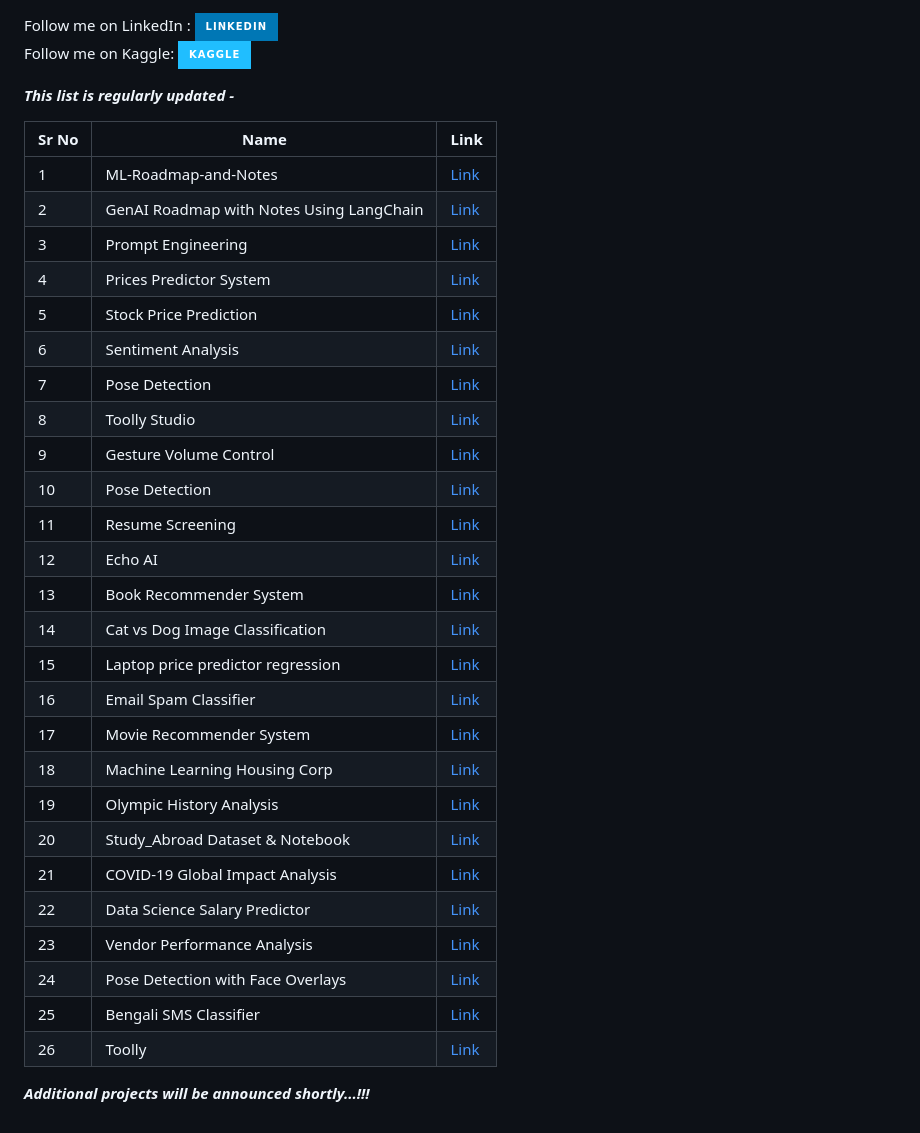
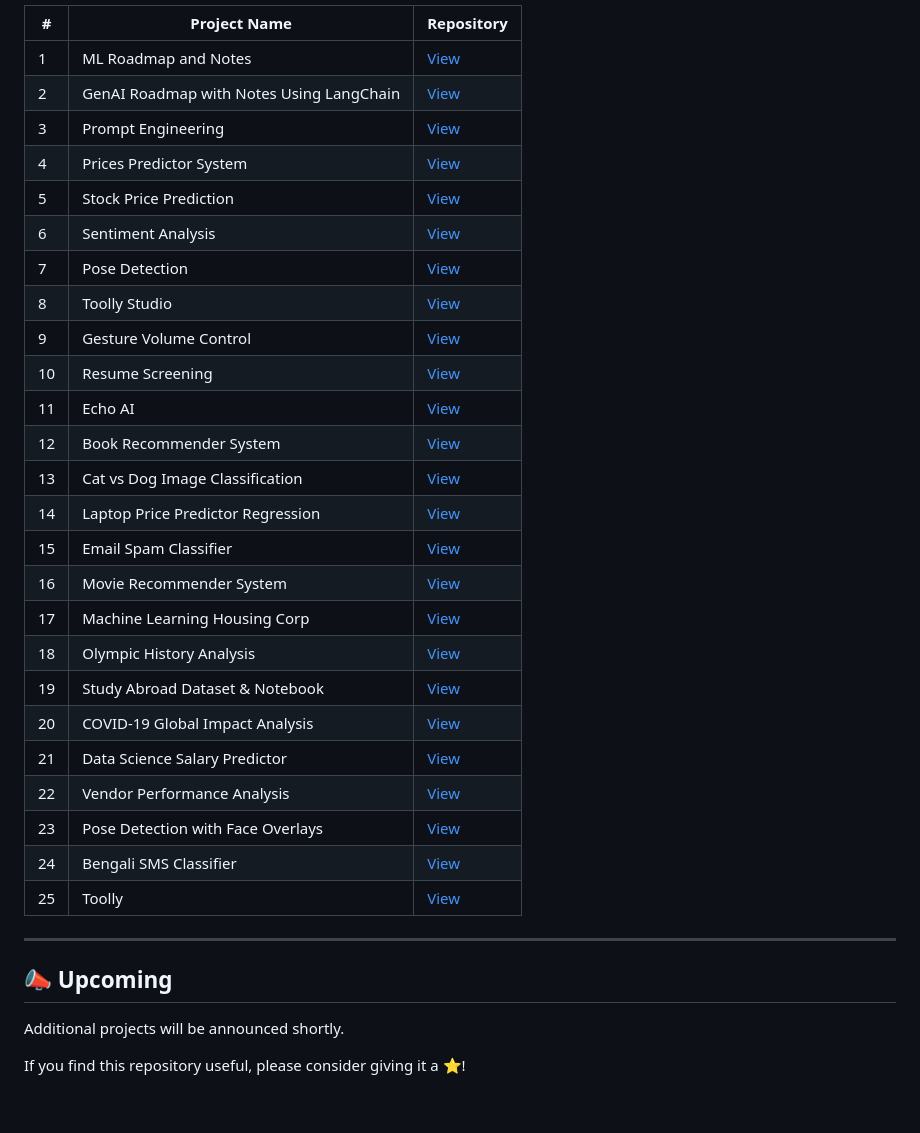
Before and after one commit to AdilShamim8/100-AI-Machine-Learning-Deep-Learnin-Projects, a Markdown page: README.md, the part around one of its changes. GitHub-like rendering; badges without logos.

```diff
--- a/README.md
+++ b/README.md
@@ -29,36 +67,37 @@ Welcome to **100 AI Machine Learning Deep Learning Projects** – a curated coll
 
-Follow me on LinkedIn : [![](https://img.shields.io/badge/LinkedIn-0077B5?style=for-the-badge&logo=linkedin&logoColor=white)](https://www.linkedin.com/in/adilshamim8) <br>
-Follow me on Kaggle: [![Kaggle](https://img.shields.io/badge/Kaggle-20BEFF?style=for-the-badge&logo=kaggle&logoColor=white)](https://www.kaggle.com/adilshamim8)
+| # | Project Name | Repository |
+|---|---|---|
+| 1 | ML Roadmap and Notes | [View](https://github.com/AdilShamim8/ML-Roadmap-and-Notes) |
+| 2 | GenAI Roadmap with Notes Using LangChain | [View](https://github.com/AdilShamim8/GenAI-Roadmap-with-Notes-Using-LangChain) |
+| 3 | Prompt Engineering | [View](https://github.com/AdilShamim8/Prompt-Engineering) |
+| 4 | Prices Predictor System | [View](https://github.com/AdilShamim8/Prices_Predictor_System) |
+| 5 | Stock Price Prediction | [View](https://github.com/AdilShamim8/Stock_Price_Prediction) |
+| 6 | Sentiment Analysis | [View](https://github.com/AdilShamim8/Sentiment-analysis) |
+| 7 | Pose Detection | [View](https://github.com/AdilShamim8/Posture-detection) |
+| 8 | Toolly Studio | [View](https://github.com/AdilShamim8/Toolly_Studio) |
+| 9 | Gesture Volume Control | [View](https://github.com/AdilShamim8/Gesture-Volume-Control) |
+| 10 | Resume Screening | [View](https://github.com/AdilShamim8/Resume-Screening) |
+| 11 | Echo AI | [View](https://github.com/AdilShamim8/Echo_AI) |
+| 12 | Book Recommender System | [View](https://github.com/AdilShamim8/Book-Recommender-System) |
+| 13 | Cat vs Dog Image Classification | [View](https://github.com/AdilShamim8/Cat_Vs_Dog_Image_Classification_Project) |
+| 14 | Laptop Price Predictor Regression | [View](https://github.com/AdilShamim8/Laptop-price-predictor-regression-project) |
+| 15 | Email Spam Classifier | [View](https://github.com/AdilShamim8/Email-Spam-Classifier) |
+| 16 | Movie Recommender System | [View](https://github.com/AdilShamim8/Movie-Recommender-System) |
+| 17 | Machine Learning Housing Corp | [View](https://github.com/AdilShamim8/Machine_Learning_Housing_Corp) |
+| 18 | Olympic History Analysis | [View](https://github.com/AdilShamim8/Olympic_History_Analysis) |
+| 19 | Study Abroad Dataset & Notebook | [View](https://github.com/AdilShamim8/Study_Abroad) |
+| 20 | COVID-19 Global Impact Analysis | [View](https://github.com/AdilShamim8/COVID-19_Global_Impact_Analysis) |
+| 21 | Data Science Salary Predictor | [View](https://github.com/AdilShamim8/Data-Science-Salary-Predictor) |
+| 22 | Vendor Performance Analysis | [View](https://github.com/AdilShamim8/Vendor-Performance-Analysis) |
+| 23 | Pose Detection with Face Overlays | [View](https://github.com/AdilShamim8/Posture-detection) |
+| 24 | Bengali SMS Classifier | [View](https://github.com/AdilShamim8/Bengali_sms_classifier) |
+| 25 | Toolly | [View](https://github.com/AdilShamim8/Toolly) |
 
-***This list is regularly updated -***
+---
 
-| Sr No | Name                                                         | Link                                                         |
-| ----- | ------------------------------------------------------------ | ------------------------------------------------------------ |
-| 1     | ML-Roadmap-and-Notes                                         | [Link](https://github.com/AdilShamim8/ML-Roadmap-and-Notes)  |
-| 2     | GenAI Roadmap with Notes Using LangChain                     | [Link](https://github.com/AdilShamim8/GenAI-Roadmap-with-Notes-Using-LangChain)  |
-| 3     | Prompt Engineering                                           | [Link](https://github.com/AdilShamim8/Prompt-Engineering)  |
-| 4     | Prices Predictor System                                      | [Link](https://github.com/AdilShamim8/Prices_Predictor_System) |
-| 5     | Stock Price Prediction                                       | [Link](https://github.com/AdilShamim8/Stock_Price_Prediction) |
-| 6     | Sentiment Analysis                                           | [Link](https://github.com/AdilShamim8/Sentiment-analysis) |
-| 7     | Pose Detection                                               | [Link](https://github.com/AdilShamim8/Posture-detection) |
-| 8     | Toolly Studio                                                | [Link](https://github.com/AdilShamim8/Toolly_Studio) |
-| 9     | Gesture Volume Control                                       | [Link](https://github.com/AdilShamim8/Gesture-Volume-Control) |
-| 10    | Pose Detection                                               | [Link](https://github.com/AdilShamim8/Posture-detection) |
-| 11    | Resume Screening                                             | [Link](https://github.com/AdilShamim8/Resume-Screening) |
-| 12    | Echo AI                                                      | [Link](https://github.com/AdilShamim8/Echo_AI) |
-| 13    | Book Recommender System                                      | [Link](https://github.com/AdilShamim8/Book-Recommender-System) |
-| 14    | Cat vs Dog Image Classification                              | [Link](https://github.com/AdilShamim8/Cat_Vs_Dog_Image_Classification_Project)   |
-| 15    | Laptop price predictor regression                            | [Link](https://github.com/AdilShamim8/Laptop-price-predictor-regression-project) |
-| 16    | Email Spam Classifier                                        | [Link](https://github.com/AdilShamim8/Email-Spam-Classifier) |
-| 17    | Movie Recommender System                                     | [Link](https://github.com/AdilShamim8/Movie-Recommender-System) |
-| 18    | Machine Learning Housing Corp                                | [Link](https://github.com/AdilShamim8/Machine_Learning_Housing_Corp) |
-| 19    | Olympic History Analysis                                     | [Link](https://github.com/AdilShamim8/Olympic_History_Analysis) |
-| 20    | Study_Abroad Dataset & Notebook                              | [Link](https://github.com/AdilShamim8/Study_Abroad) |
-| 21    | COVID-19 Global Impact Analysis                              | [Link](https://github.com/AdilShamim8/COVID-19_Global_Impact_Analysis) |
-| 22    | Data Science Salary Predictor                                | [Link](https://github.com/AdilShamim8/Data-Science-Salary-Predictor) |
-| 23    | Vendor Performance Analysis                                  | [Link](https://github.com/AdilShamim8/Vendor-Performance-Analysis) |
-| 24    | Pose Detection with Face Overlays                            | [Link](https://github.com/AdilShamim8/Posture-detection) |
-| 25    | Bengali SMS Classifier                                       | [Link](https://github.com/AdilShamim8/Bengali_sms_classifier) |
-| 26    | Toolly                                                       | [Link](https://github.com/AdilShamim8/Toolly) |
 
-***Additional projects will be announced shortly...!!!***
+## 📣 Upcoming
+
+Additional projects will be announced shortly.
+
+If you find this repository useful, please consider giving it a ⭐!
```
Also changed, not shown: other parts of README.md (+56 -18 lines).
